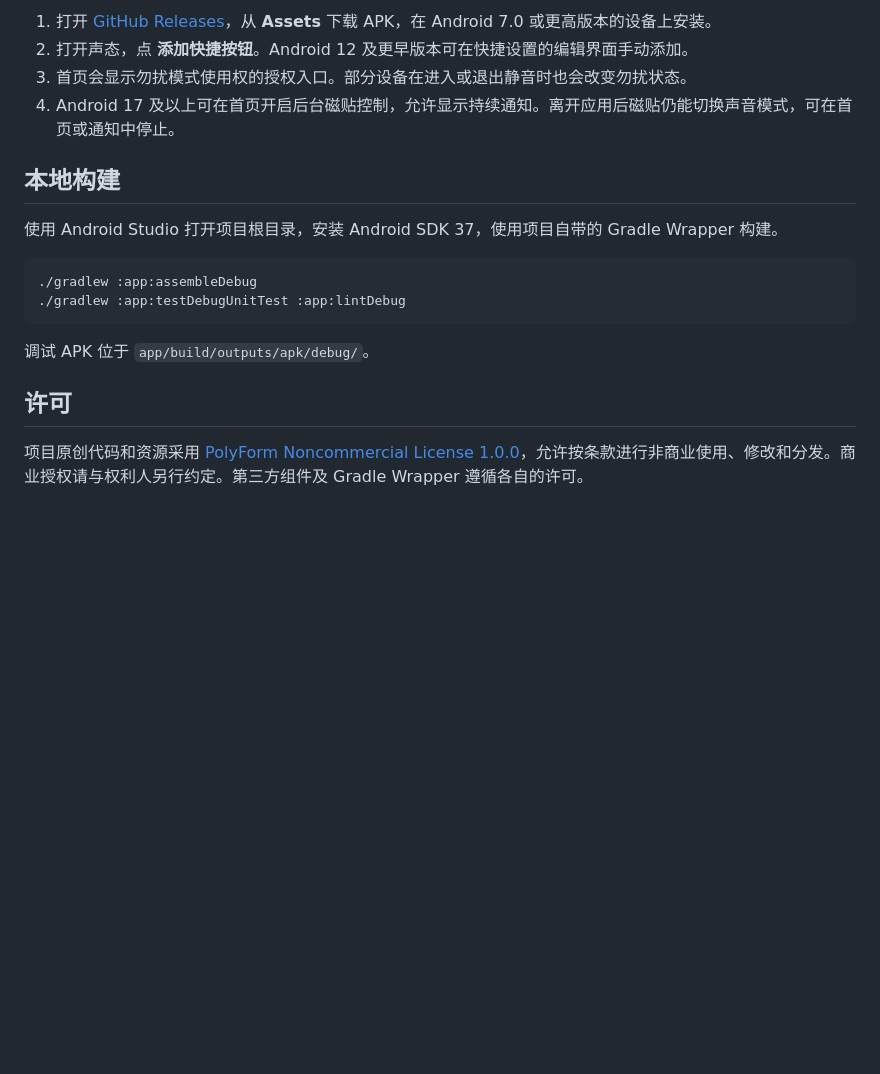
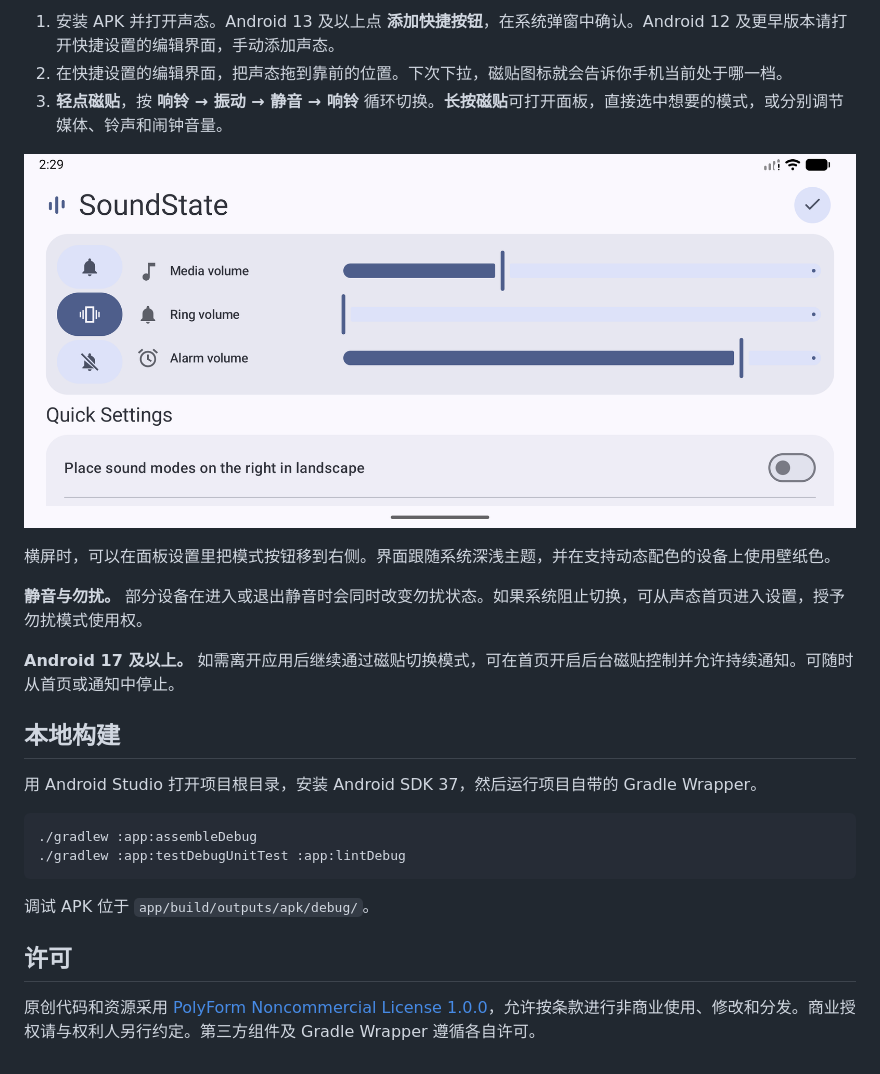
Before and after one commit to kaze-hk/SoundState, a Markdown page: README.md, the part around one of its changes. Drawn GitHub-style; pictures changed too: docs/soundstate-panel.png (added); blank space fills up the shorter version.

````diff
--- a/README.md
+++ b/README.md
@@ -23,12 +17,19 @@
 
-1. 打开 [GitHub Releases](https://github.com/kaze-hk/SoundState/releases/latest)，从 **Assets** 下载 APK，在 Android 7.0 或更高版本的设备上安装。
-2. 打开声态，点 **添加快捷按钮**。Android 12 及更早版本可在快捷设置的编辑界面手动添加。
-3. 首页会显示勿扰模式使用权的授权入口。部分设备在进入或退出静音时也会改变勿扰状态。
-4. Android 17 及以上可在首页开启后台磁贴控制，允许显示持续通知。离开应用后磁贴仍能切换声音模式，可在首页或通知中停止。
+1. 安装 APK 并打开声态。Android 13 及以上点 **添加快捷按钮**，在系统弹窗中确认。Android 12 及更早版本请打开快捷设置的编辑界面，手动添加声态。
+2. 在快捷设置的编辑界面，把声态拖到靠前的位置。下次下拉，磁贴图标就会告诉你手机当前处于哪一档。
+3. **轻点磁贴**，按 **响铃 → 振动 → 静音 → 响铃** 循环切换。**长按磁贴**可打开面板，直接选中想要的模式，或分别调节媒体、铃声和闹钟音量。
+
+![横屏下的声态，模式按钮和三条音量滑杆并排显示](docs/soundstate-panel.png)
+
+横屏时，可以在面板设置里把模式按钮移到右侧。界面跟随系统深浅主题，并在支持动态配色的设备上使用壁纸色。
+
+**静音与勿扰。** 部分设备在进入或退出静音时会同时改变勿扰状态。如果系统阻止切换，可从声态首页进入设置，授予勿扰模式使用权。
+
+**Android 17 及以上。** 如需离开应用后继续通过磁贴切换模式，可在首页开启后台磁贴控制并允许持续通知。可随时从首页或通知中停止。
 
 ## 本地构建
 
-使用 Android Studio 打开项目根目录，安装 Android SDK 37，使用项目自带的 Gradle Wrapper 构建。
+用 Android Studio 打开项目根目录，安装 Android SDK 37，然后运行项目自带的 Gradle Wrapper。
 
 ```sh
 ./gradlew :app:assembleDebug
@@ -39,4 +40,4 @@
 
 ## 许可
 
-项目原创代码和资源采用 [PolyForm Noncommercial License 1.0.0](LICENSE)，允许按条款进行非商业使用、修改和分发。商业授权请与权利人另行约定。第三方组件及 Gradle Wrapper 遵循各自的许可。
+原创代码和资源采用 [PolyForm Noncommercial License 1.0.0](LICENSE)，允许按条款进行非商业使用、修改和分发。商业授权请与权利人另行约定。第三方组件及 Gradle Wrapper 遵循各自许可。
````
Also changed, not shown: other parts of README.md (+10 -16 lines), README.en.md (added, +43 -0 lines), docs/soundstate-hero.jpg (added), docs/soundstate-quick-settings.png (added).
